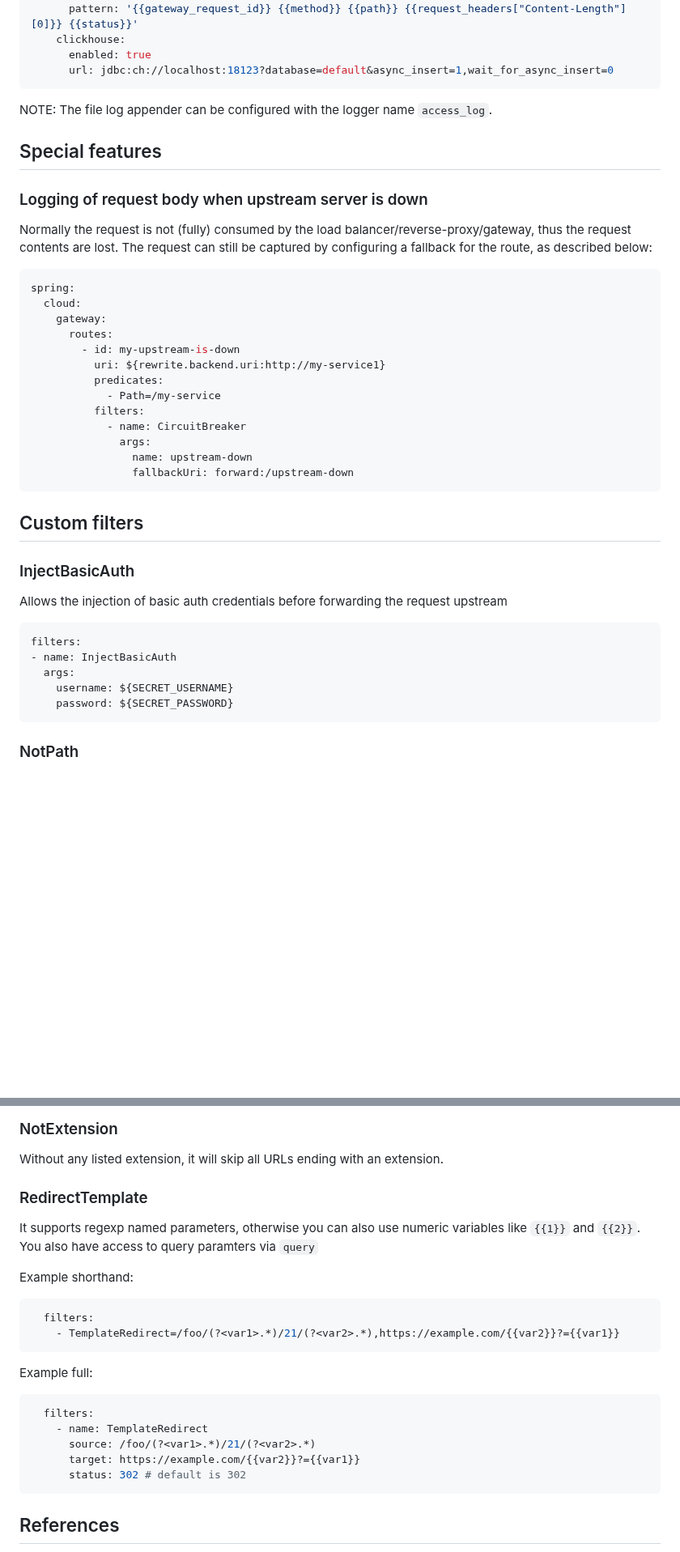
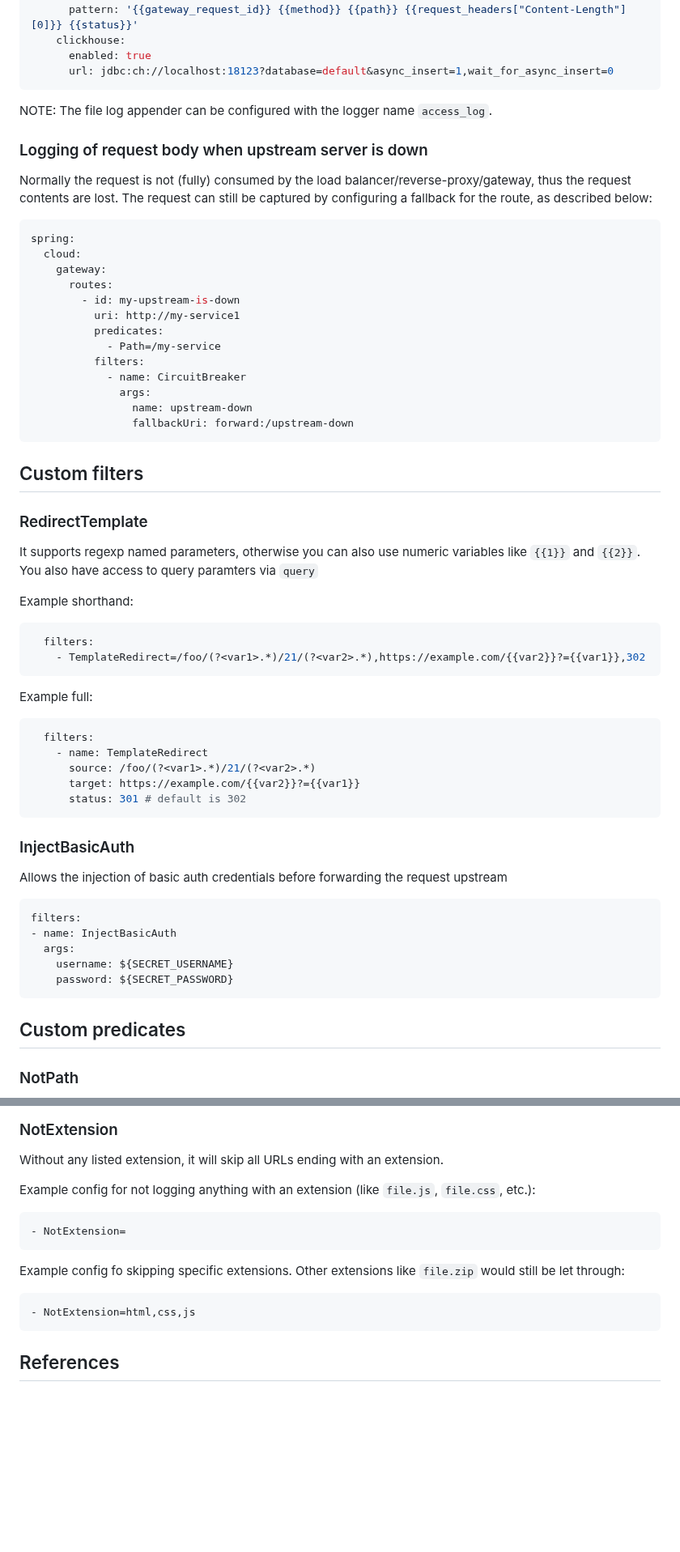
Before and after one commit to ethlo/cloud-gateway, a Markdown page: README.md, 2 parts joined by grey strips. Shown at 81% size. Rendered like a GitHub page; blank space fills up the shorter version.

````diff
--- a/README.md
+++ b/README.md
@@ -50,8 +50,6 @@ http-logging:
 
 NOTE: The file log appender can be configured with the logger name `access_log`.
 
-## Special features
-
 ### Logging of request body when upstream server is down
 
 Normally the request is not (fully) consumed by the load balancer/reverse-proxy/gateway, thus the request contents are
@@ -63,7 +61,7 @@ spring:
     gateway:
       routes:
         - id: my-upstream-is-down
-          uri: ${rewrite.backend.uri:http://my-service1}
+          uri: http://my-service1
           predicates:
             - Path=/my-service
           filters:
@@ -74,6 +72,26 @@ spring:
 ```
 
 ## Custom filters
+
+
+### RedirectTemplate
+It supports regexp named parameters, otherwise you can also use numeric variables like `{{1}}` and `{{2}}`. You also have access to query paramters via `query`
+
+Example shorthand:
+```yaml
+  filters:
+    - TemplateRedirect=/foo/(?<var1>.*)/21/(?<var2>.*),https://example.com/{{var2}}?={{var1}},302
+```
+
+Example full:
+```yaml
+  filters:
+    - name: TemplateRedirect
+      source: /foo/(?<var1>.*)/21/(?<var2>.*)
+      target: https://example.com/{{var2}}?={{var1}}
+      status: 301 # default is 302
+```
+
 
 ### InjectBasicAuth
 Allows the injection of basic auth credentials before forwarding the request upstream
@@ -86,4 +104,6 @@ filters:
     password: ${SECRET_PASSWORD}
 ```
 
+## Custom predicates
+
 ### NotPath
@@ -95,22 +129,14 @@ The opposite of `Host`
 ### NotExtension
 Without any listed extension, it will skip all URLs ending with an extension.
 
-### RedirectTemplate
-It supports regexp named parameters, otherwise you can also use numeric variables like `{{1}}` and `{{2}}`. You also have access to query paramters via `query`
-
-Example shorthand:
+Example config for not logging anything with an extension (like `file.js`, `file.css`, etc.):
 ```yaml
-  filters:
-    - TemplateRedirect=/foo/(?<var1>.*)/21/(?<var2>.*),https://example.com/{{var2}}?={{var1}}
+- NotExtension=
 ```
 
-Example full:
+Example config fo skipping specific extensions. Other extensions like `file.zip` would still be let through:
 ```yaml
-  filters:
-    - name: TemplateRedirect
-      source: /foo/(?<var1>.*)/21/(?<var2>.*)
-      target: https://example.com/{{var2}}?={{var1}}
-      status: 302 # default is 302
+- NotExtension=html,css,js
 ```
 
 ## References
````
Also changed, not shown: other parts of README.md (+17 -3 lines).
